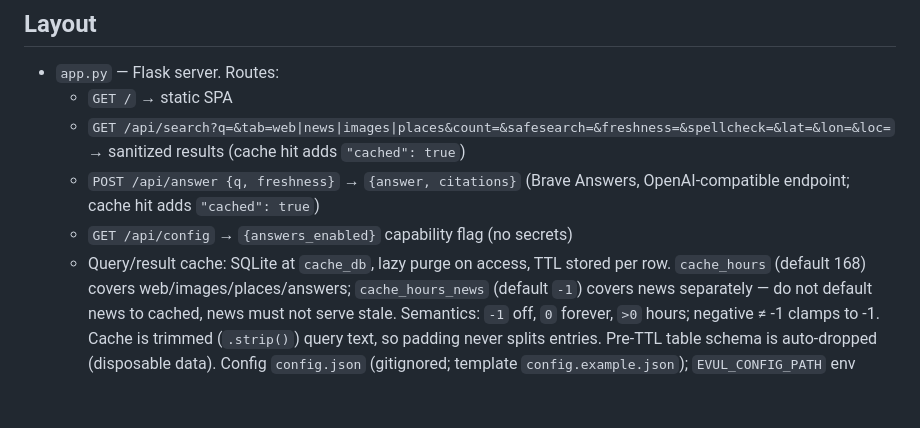
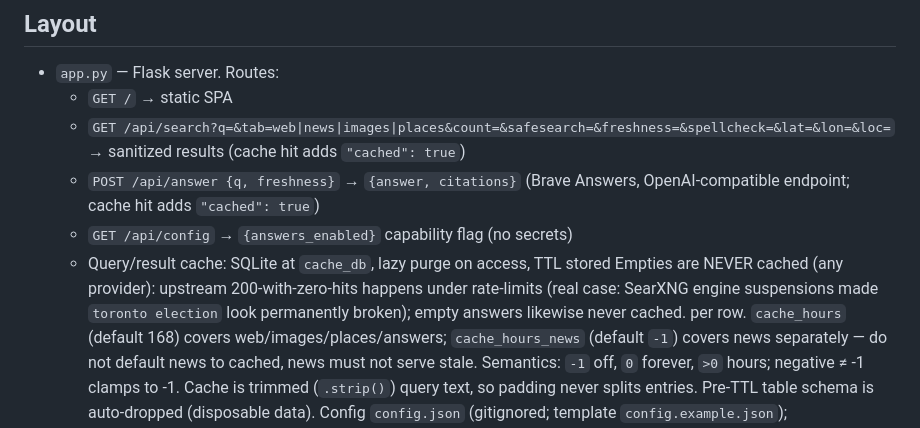
Before and after one commit to evulnet/evulSearch, a Markdown page: AGENTS.md, the part around the change. Rendered like a GitHub page; blank space fills up the shorter version.

Commit message:
AGENTS cache-empties note; CHANGELOG header merge

```diff
--- a/AGENTS.md
+++ b/AGENTS.md
@@ -12,7 +12,7 @@ evulSearch: a small self-hosted, privacy-focused search service. A Flask server
   - `GET /api/search?q=&tab=web|news|images|places&count=&safesearch=&freshness=&spellcheck=&lat=&lon=&loc=` → sanitized results (cache hit adds `"cached": true`)
   - `POST /api/answer {q, freshness}` → `{answer, citations}` (Brave Answers, OpenAI-compatible endpoint; cache hit adds `"cached": true`)
   - `GET /api/config` → `{answers_enabled}` capability flag (no secrets)
-  - Query/result cache: SQLite at `cache_db`, lazy purge on access, TTL stored
+  - Query/result cache: SQLite at `cache_db`, lazy purge on access, TTL stored Empties are NEVER cached (any provider): upstream 200-with-zero-hits happens under rate-limits (real case: SearXNG engine suspensions made `toronto election` look permanently broken); empty answers likewise never cached.
     per row. `cache_hours` (default 168) covers web/images/places/answers;
     `cache_hours_news` (default `-1`) covers news separately — do not default
     news to cached, news must not serve stale. Semantics: `-1` off, `0` forever,
```
